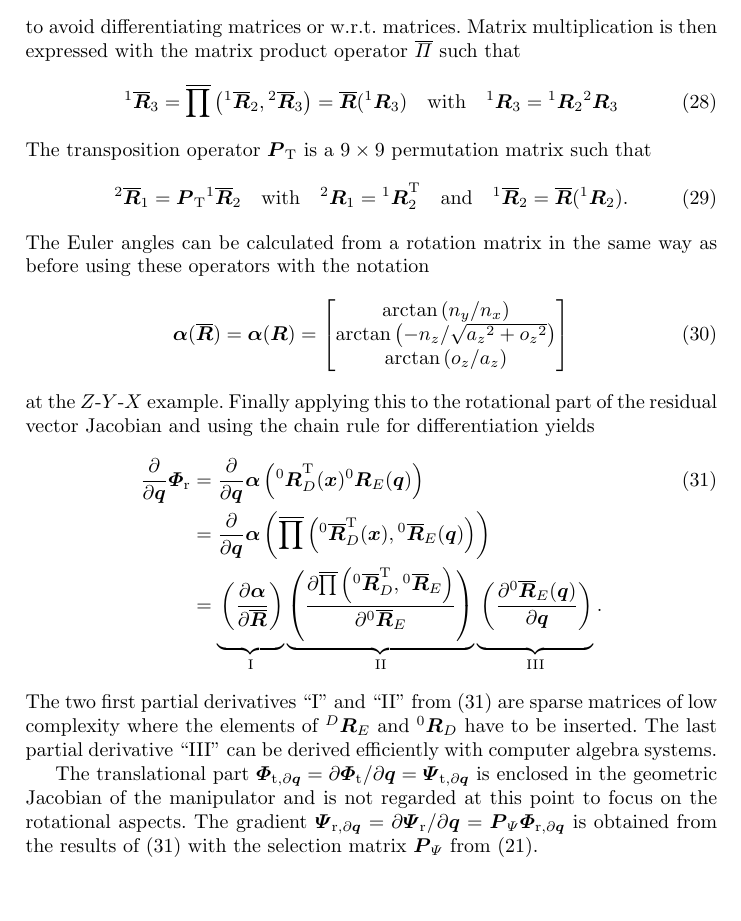
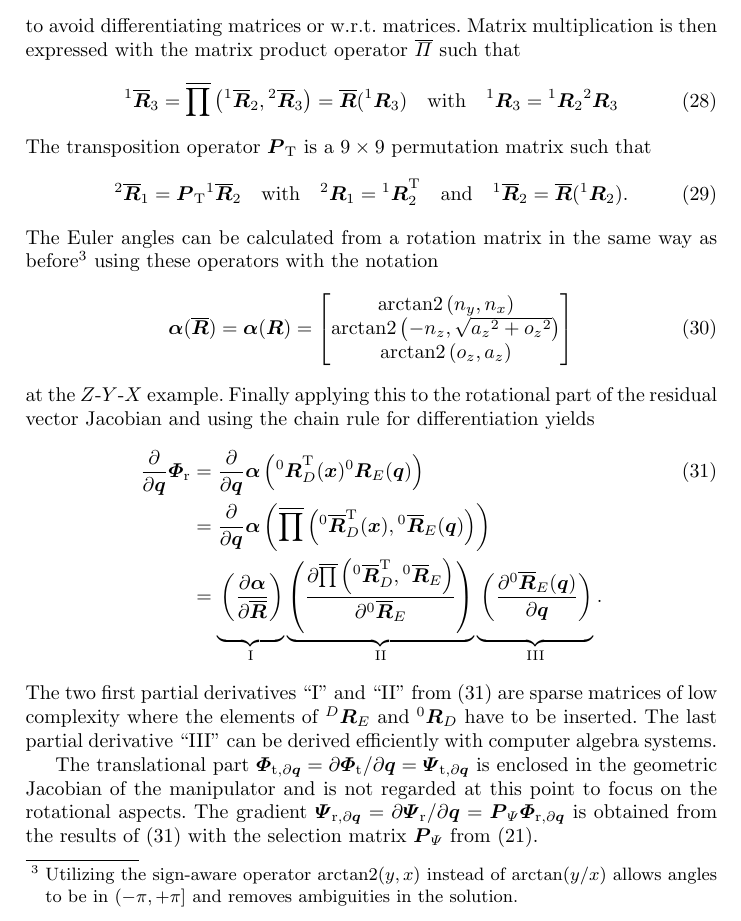
Before and after one commit to SchapplM/robsynth-paper_iftommwc2019_invkinfuncred, a LaTeX thesis (paper/ikfr_paper.tex): part of page 8 of 10 before the commit and part of page 8 of 11 after it, cut so that both start at the same text, the shorter picture padded with empty space. Compiled offline with pdfLaTeX.

Commit message:
[paper] Hinweis zu arctan2

```diff
--- a/paper/ikfr_paper.tex
+++ b/paper/ikfr_paper.tex
@@ -5,7 +5,7 @@
 \usepackage{amssymb}
 \usepackage{calrsfs} % Für Kalligraphie-F
 \newcommand{\bm}[1]{\boldsymbol{#1}}
-
+\DeclareMathOperator{\arctantwo}{arctan2}
 % Latex-Makros für häufig verwendete Formelzeichen
 \newcommand{\ortvek}[4]{{ }_{(#1)}{\boldsymbol{#2}}^{#3}_{#4} }
 \newcommand{\vek}[3]{\boldsymbol{#1}^{#2}_{#3}}
@@ -532,7 +532,7 @@ The transposition operator $\bm{P}_\transp$ is a $9 \times 9$ permutation matrix
 .
 \end{equation}
 %
-The Euler angles can be calculated from a rotation matrix in the same way as before using these operators with the notation
+The Euler angles can be calculated from a rotation matrix in the same way as before\footnote{Utilizing the sign-aware operator $\arctantwo(y,x)$ instead of $\arctan(y/x)$ allows angles to be in $(-\pi,+\pi]$ and removes ambiguities in the solution.} using these operators with the notation
 %
 \begin{equation}
 \bm{\alpha}(\overline{\bm{R}})
@@ -540,9 +540,9 @@ The Euler angles can be calculated from a rotation matrix in the same way as bef
 \bm{\alpha}(\bm{R})
 =
 \begin{bmatrix}
-\arctan \left( {n_y} / { n_x} \right) \\
-\arctan \left( -{n_z} / \sqrt {{{a_z}}^{2}+{{ o_z}}^{2}} \right) \\
-\arctan \left( {o_z} / {a_z} \right)
+\arctantwo \left( {n_y} , { n_x} \right) \\
+\arctantwo \left( -{n_z} , \sqrt {{{a_z}}^{2}+{{ o_z}}^{2}} \right) \\
+\arctantwo \left( {o_z} , {a_z} \right)
 \end{bmatrix}
 \label{equ:alpha_def_rotmat_zyx}
 \end{equation}
```
Also changed, not shown: paper/review/IFToMM-WC_ikfr_Review.md (+2 -1 lines).
